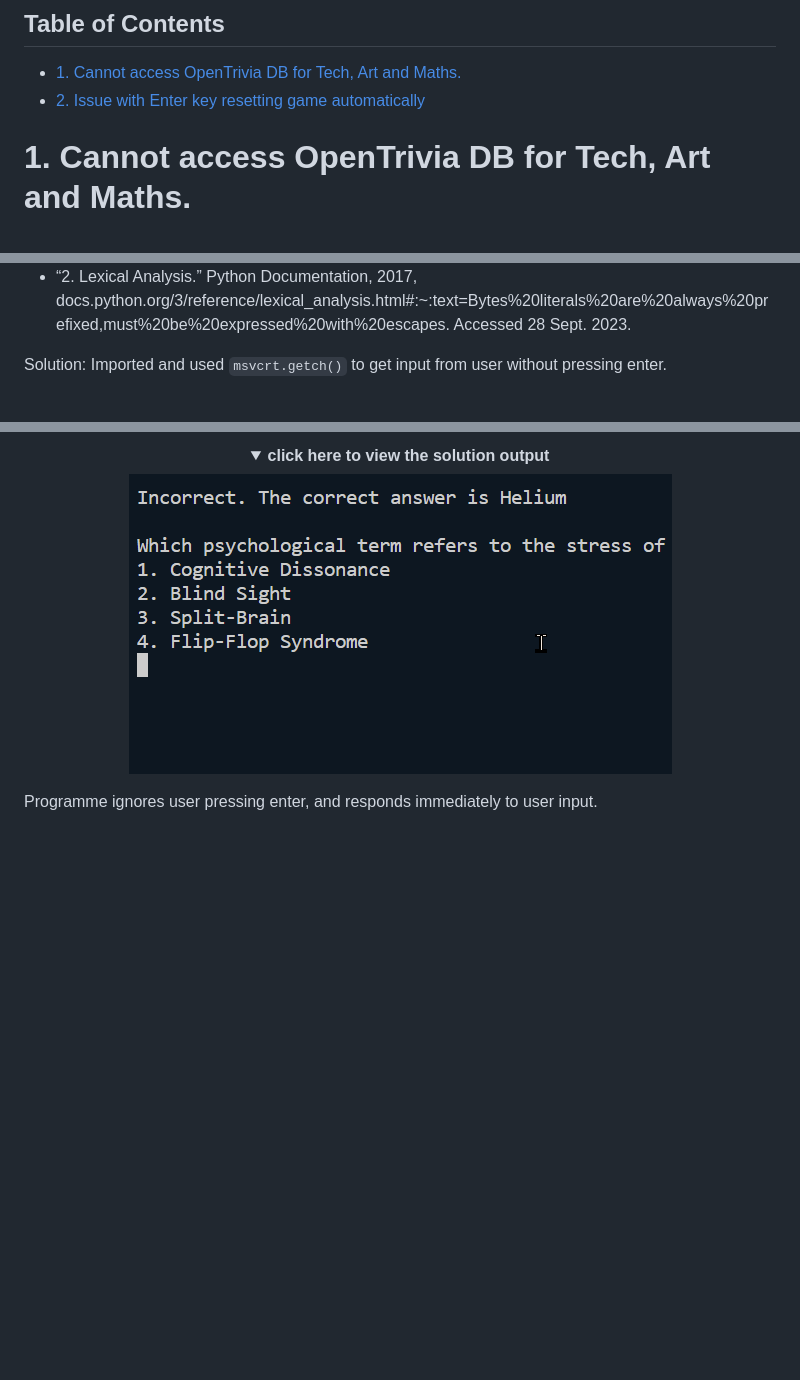
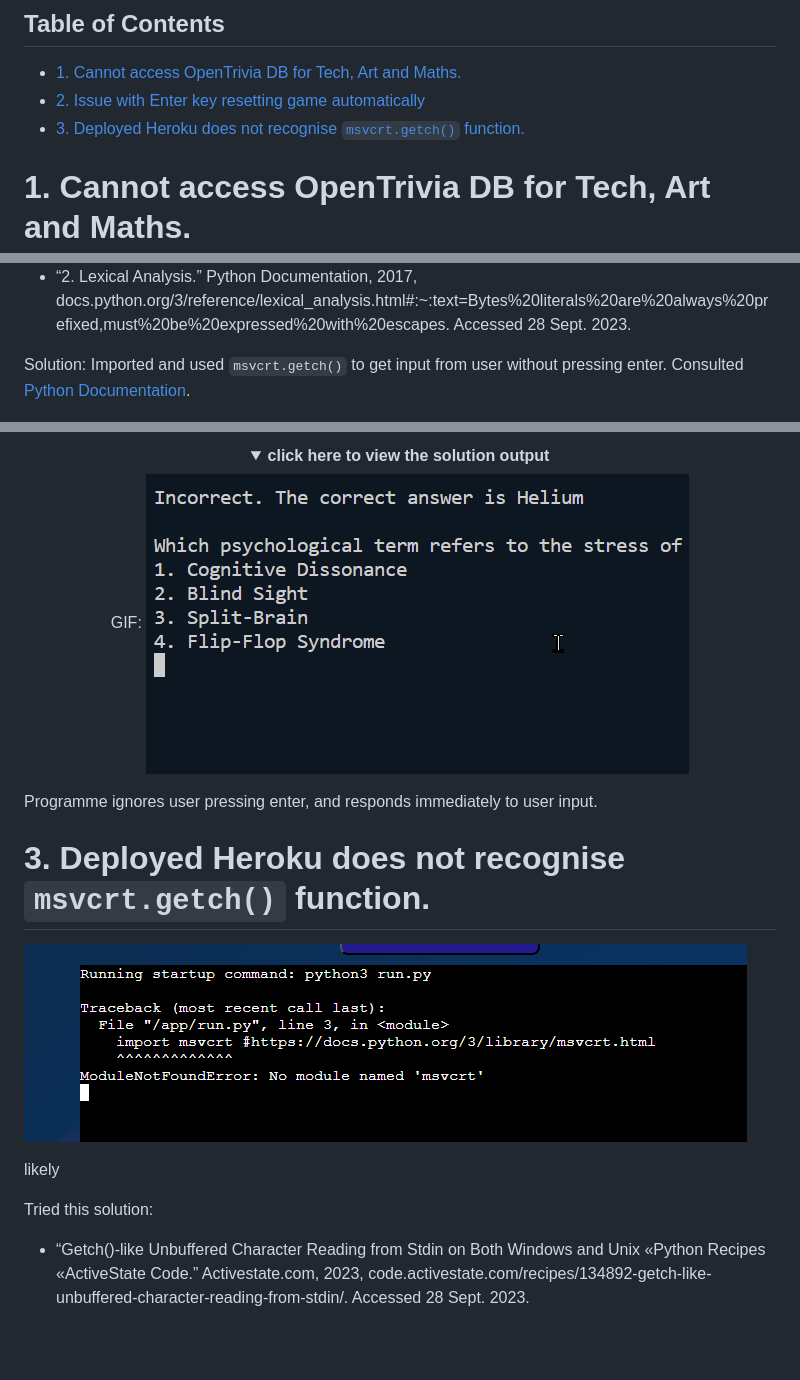
Before and after one commit to lmcrean/Steam-Report, a Markdown page: issues.md, 3 parts joined by grey strips. Rendered like a GitHub page; pictures changed too: assets/media/issues/2023-09-28-10-24-46.png (added); folded sections open; blank space fills up the shorter version.

Commit message:
test code for getch() function cross-platform

````diff
--- a/issues.md
+++ b/issues.md
@@ -12,6 +12,7 @@
 ## Table of Contents<!-- omit in toc -->
 - [1. Cannot access OpenTrivia DB for Tech, Art and Maths.](#1-cannot-access-opentrivia-db-for-tech-art-and-maths)
 - [2. Issue with Enter key resetting game automatically](#2-issue-with-enter-key-resetting-game-automatically)
+- [3. Deployed Heroku does not recognise ```msvcrt.getch()``` function.](#3-deployed-heroku-does-not-recognise-msvcrtgetch-function)
 
 
 # 1. Cannot access OpenTrivia DB for Tech, Art and Maths.
@@ -65,15 +66,27 @@ Sources consulted:
 
 
 
-‌Solution: Imported and used ```msvcrt.getch()``` to get input from user without pressing enter.‌
+‌Solution: Imported and used ```msvcrt.getch()``` to get input from user without pressing enter.‌ Consulted [Python Documentation](python.org/3/library/msvcrt.html#msvcrt.getch).
 
 ![](assets/media/issues/2023-09-28-10-05-11.png)
 ‌
 
 <div align=center><details><summary><b> click here to view the solution output</summary></b>
 
+GIF:
 <img src="/assets/media/issues/2solution.gif">
 
 </details></div>
 
 Programme ignores user pressing enter, and responds immediately to user input.
+
+# 3. Deployed Heroku does not recognise ```msvcrt.getch()``` function.
+
+![](assets/media/issues/2023-09-28-10-24-46.png)
+
+likely
+
+Tried this solution:
+- “Getch()-like Unbuffered Character Reading from Stdin on Both Windows and Unix «Python Recipes «ActiveState Code.” Activestate.com, 2023, code.activestate.com/recipes/134892-getch-like-unbuffered-character-reading-from-stdin/. Accessed 28 Sept. 2023.
+
+‌
````
Also changed, not shown: 1 other file.
